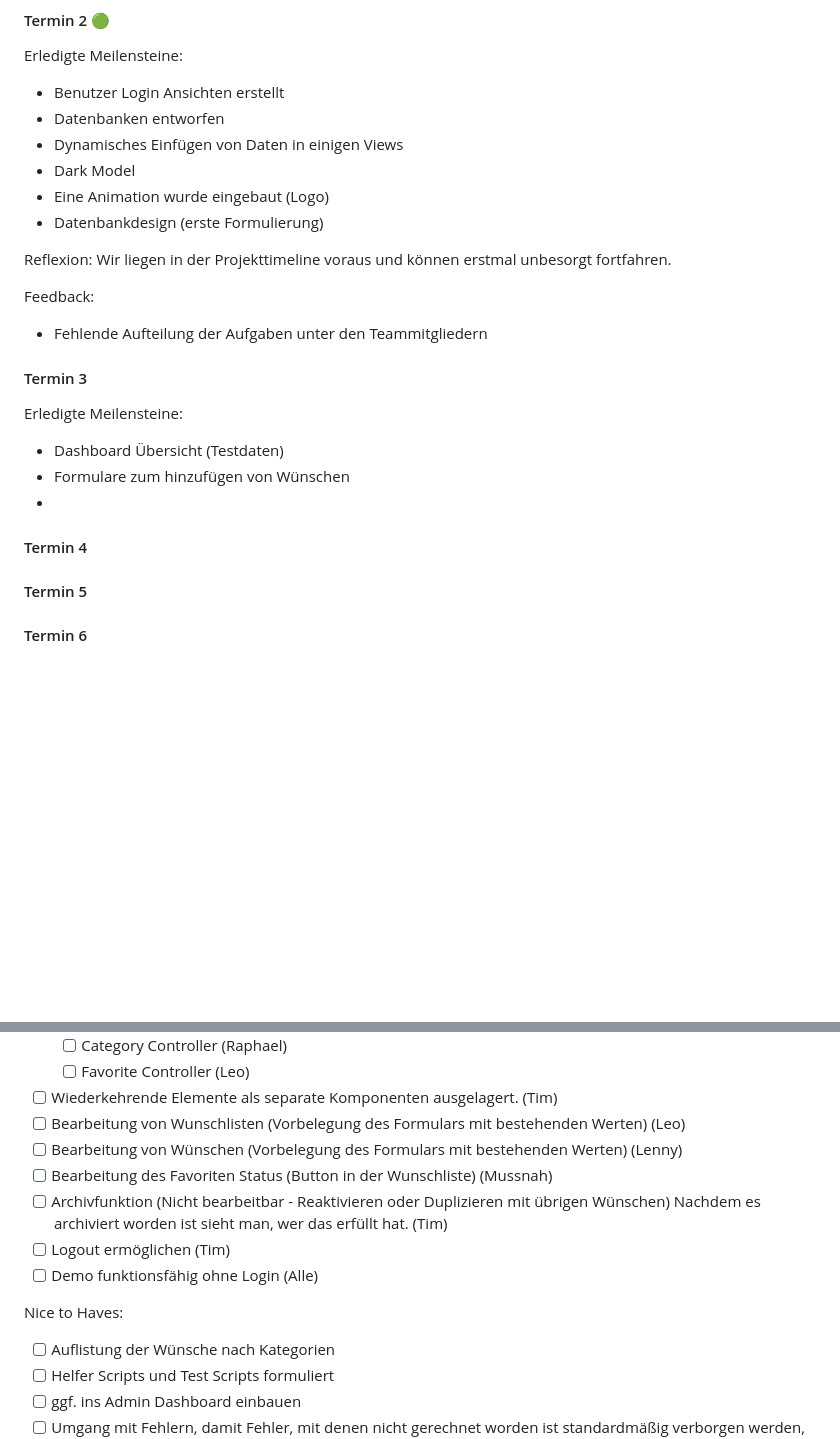
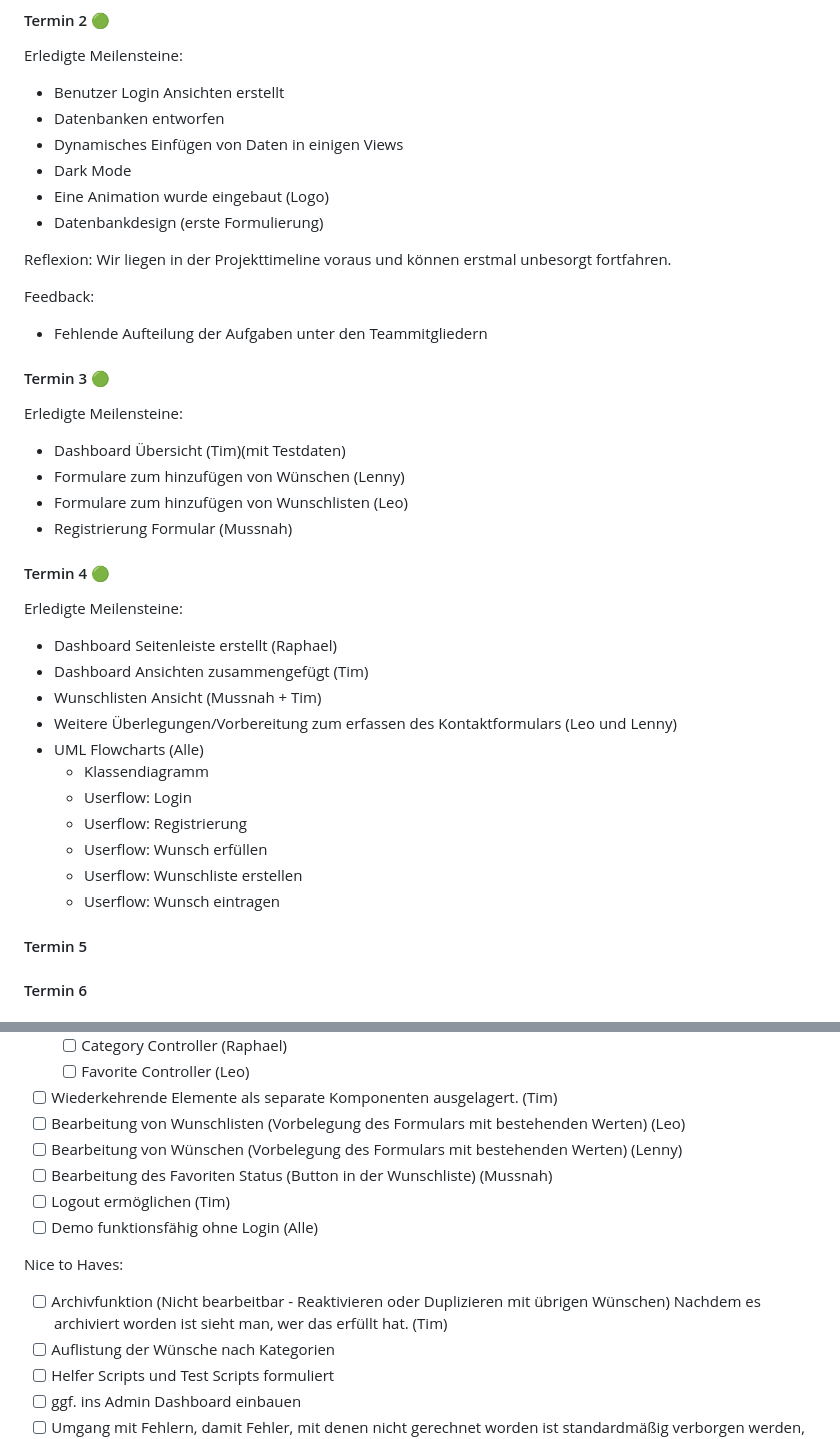
Before and after one commit to justMeTimothyG/WiSe-24_25-Grundzuege-der-Wirtschaftsinformatik-Wunschnest, a Markdown page: Wunschnest/docs/Projekplanung.md, 2 parts joined by grey strips. Rendered like a GitHub page; blank space fills up the shorter version.

Commit message:
Projektplanung Update

```diff
--- a/Wunschnest/docs/Projekplanung.md
+++ b/Wunschnest/docs/Projekplanung.md
@@ -99,7 +99,7 @@ Erledigte Meilensteine:
 - Benutzer Login Ansichten erstellt
 - Datenbanken entworfen
 - Dynamisches Einfügen von Daten in einigen Views
-- Dark Model
+- Dark Mode
 - Eine Animation wurde eingebaut (Logo)
 - Datenbankdesign (erste Formulierung)
 
@@ -110,15 +110,30 @@ Feedback:
 
 - Fehlende Aufteilung der Aufgaben unter den Teammitgliedern
 
-#### Termin 3
+#### Termin 3 🟢
 
 Erledigte Meilensteine:
 
-- Dashboard Übersicht (Testdaten)
-- Formulare zum hinzufügen von Wünschen
--
+- Dashboard Übersicht (Tim)(mit Testdaten)
+- Formulare zum hinzufügen von Wünschen (Lenny)
+- Formulare zum hinzufügen von Wunschlisten (Leo)
+- Registrierung Formular (Mussnah)
 
-#### Termin 4
+#### Termin 4 🟢
+
+Erledigte Meilensteine:
+
+- Dashboard Seitenleiste erstellt (Raphael)
+- Dashboard Ansichten zusammengefügt (Tim)
+- Wunschlisten Ansicht (Mussnah + Tim)
+- Weitere Überlegungen/Vorbereitung zum erfassen des Kontaktformulars (Leo und Lenny)
+- UML Flowcharts (Alle)
+  - Klassendiagramm
+  - Userflow: Login
+  - Userflow: Registrierung
+  - Userflow: Wunsch erfüllen
+  - Userflow: Wunschliste erstellen
+  - Userflow: Wunsch eintragen
 
 #### Termin 5
 
@@ -204,12 +219,12 @@ Formulierung von Flows: (Berücksichtigung der Flows im Code und Routing)
 - [ ] Bearbeitung von Wunschlisten (Vorbelegung des Formulars mit bestehenden Werten) (Leo)
 - [ ] Bearbeitung von Wünschen (Vorbelegung des Formulars mit bestehenden Werten) (Lenny)
 - [ ] Bearbeitung des Favoriten Status (Button in der Wunschliste) (Mussnah)
-- [ ] Archivfunktion (Nicht bearbeitbar - Reaktivieren oder Duplizieren mit übrigen Wünschen) Nachdem es archiviert worden ist sieht man, wer das erfüllt hat. (Tim)
 - [ ] Logout ermöglichen (Tim)
 - [ ] Demo funktionsfähig ohne Login (Alle)
 
 Nice to Haves:
 
+- [ ] Archivfunktion (Nicht bearbeitbar - Reaktivieren oder Duplizieren mit übrigen Wünschen) Nachdem es archiviert worden ist sieht man, wer das erfüllt hat. (Tim)
 - [ ] Auflistung der Wünsche nach Kategorien
 - [ ] Helfer Scripts und Test Scripts formuliert
 - [ ] ggf. ins Admin Dashboard einbauen
```
Also changed, not shown: other parts of Wunschnest/docs/Projekplanung.md (+5 -5 lines).
